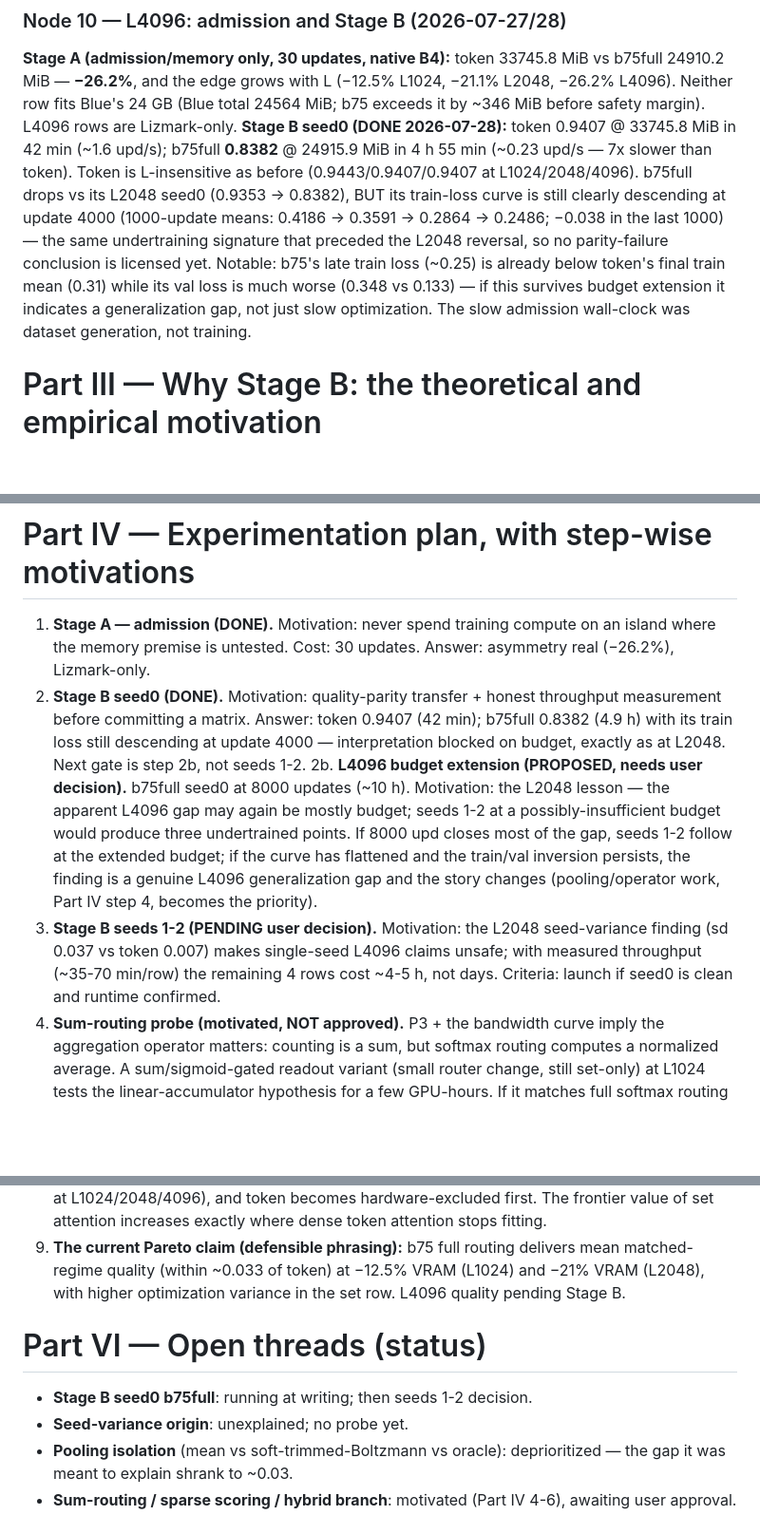
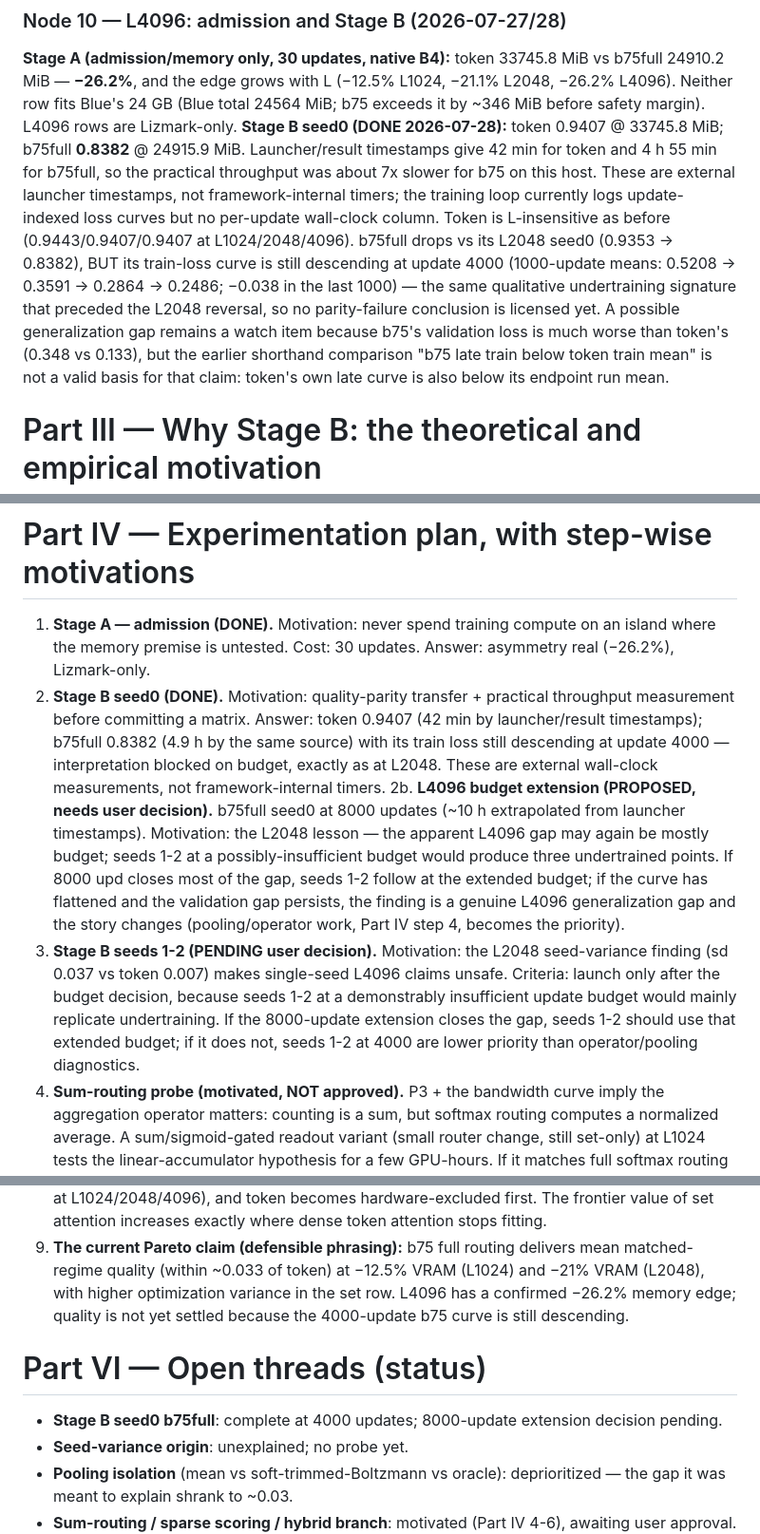
Before and after one commit to iarroyof/set-attention, a Markdown page: audit/LCA_research_story_20260727.md, 3 parts joined by grey strips. Shown at 95% size. GitHub-like rendering; blank space fills up the shorter version.

Commit message:
User corrections: wall-time provenance caveat, softened generalization-gap wording, exact curve means

```diff
--- a/audit/LCA_research_story_20260727.md
+++ b/audit/LCA_research_story_20260727.md
@@ -182,19 +182,21 @@ signature.
 L (−12.5% L1024, −21.1% L2048, −26.2% L4096). Neither row fits Blue's
 24 GB (Blue total 24564 MiB; b75 exceeds it by ~346 MiB before safety
 margin). L4096 rows are Lizmark-only.
-**Stage B seed0 (DONE 2026-07-28):** token 0.9407 @ 33745.8 MiB in 42
-min (~1.6 upd/s); b75full **0.8382** @ 24915.9 MiB in 4 h 55 min
-(~0.23 upd/s — 7x slower than token). Token is L-insensitive as before
-(0.9443/0.9407/0.9407 at L1024/2048/4096). b75full drops vs its L2048
-seed0 (0.9353 → 0.8382), BUT its train-loss curve is still clearly
-descending at update 4000 (1000-update means: 0.4186 → 0.3591 → 0.2864
-→ 0.2486; −0.038 in the last 1000) — the same undertraining signature
-that preceded the L2048 reversal, so no parity-failure conclusion is
-licensed yet. Notable: b75's late train loss (~0.25) is already below
-token's final train mean (0.31) while its val loss is much worse (0.348
-vs 0.133) — if this survives budget extension it indicates a
-generalization gap, not just slow optimization. The slow admission
-wall-clock was dataset generation, not training.
+**Stage B seed0 (DONE 2026-07-28):** token 0.9407 @ 33745.8 MiB; b75full
+**0.8382** @ 24915.9 MiB. Launcher/result timestamps give 42 min for token
+and 4 h 55 min for b75full, so the practical throughput was about 7x slower
+for b75 on this host. These are external launcher timestamps, not
+framework-internal timers; the training loop currently logs update-indexed
+loss curves but no per-update wall-clock column. Token is L-insensitive as
+before (0.9443/0.9407/0.9407 at L1024/2048/4096). b75full drops vs its L2048
+seed0 (0.9353 → 0.8382), BUT its train-loss curve is still descending at
+update 4000 (1000-update means: 0.5208 → 0.3591 → 0.2864 → 0.2486; −0.038 in
+the last 1000) — the same qualitative undertraining signature that preceded
+the L2048 reversal, so no parity-failure conclusion is licensed yet. A
+possible generalization gap remains a watch item because b75's validation loss
+is much worse than token's (0.348 vs 0.133), but the earlier shorthand
+comparison "b75 late train below token train mean" is not a valid basis for
+that claim: token's own late curve is also below its endpoint run mean.
 
 # Part III — Why Stage B: the theoretical and empirical motivation
 
@@ -229,24 +231,27 @@ largest and token approaches hardware exclusion.**
    compute on an island where the memory premise is untested. Cost: 30
    updates. Answer: asymmetry real (−26.2%), Lizmark-only.
 2. **Stage B seed0 (DONE).** Motivation: quality-parity transfer +
-   honest throughput measurement before committing a matrix. Answer:
-   token 0.9407 (42 min); b75full 0.8382 (4.9 h) with its train loss
-   still descending at update 4000 — interpretation blocked on budget,
-   exactly as at L2048. Next gate is step 2b, not seeds 1-2.
+   practical throughput measurement before committing a matrix. Answer:
+   token 0.9407 (42 min by launcher/result timestamps); b75full 0.8382
+   (4.9 h by the same source) with its train loss still descending at
+   update 4000 — interpretation blocked on budget, exactly as at L2048.
+   These are external wall-clock measurements, not framework-internal timers.
 2b. **L4096 budget extension (PROPOSED, needs user decision).** b75full
-   seed0 at 8000 updates (~10 h). Motivation: the L2048 lesson — the
+   seed0 at 8000 updates (~10 h extrapolated from launcher timestamps).
+   Motivation: the L2048 lesson — the
    apparent L4096 gap may again be mostly budget; seeds 1-2 at a
    possibly-insufficient budget would produce three undertrained points.
    If 8000 upd closes most of the gap, seeds 1-2 follow at the extended
-   budget; if the curve has flattened and the train/val inversion
-   persists, the finding is a genuine L4096 generalization gap and the
-   story changes (pooling/operator work, Part IV step 4, becomes the
-   priority).
+   budget; if the curve has flattened and the validation gap persists,
+   the finding is a genuine L4096 generalization gap and the story changes
+   (pooling/operator work, Part IV step 4, becomes the priority).
 3. **Stage B seeds 1-2 (PENDING user decision).** Motivation: the L2048
    seed-variance finding (sd 0.037 vs token 0.007) makes single-seed
-   L4096 claims unsafe; with measured throughput (~35-70 min/row) the
-   remaining 4 rows cost ~4-5 h, not days. Criteria: launch if seed0 is
-   clean and runtime confirmed.
+   L4096 claims unsafe. Criteria: launch only after the budget decision,
+   because seeds 1-2 at a demonstrably insufficient update budget would
+   mainly replicate undertraining. If the 8000-update extension closes the
+   gap, seeds 1-2 should use that extended budget; if it does not, seeds
+   1-2 at 4000 are lower priority than operator/pooling diagnostics.
 4. **Sum-routing probe (motivated, NOT approved).** P3 + the bandwidth
    curve imply the aggregation operator matters: counting is a sum, but
    softmax routing computes a normalized average. A sum/sigmoid-gated
@@ -299,12 +304,14 @@ largest and token approaches hardware exclusion.**
 9. **The current Pareto claim (defensible phrasing):** b75 full routing
    delivers mean matched-regime quality (within ~0.033 of token) at
    −12.5% VRAM (L1024) and −21% VRAM (L2048), with higher optimization
-   variance in the set row. L4096 quality pending Stage B.
+   variance in the set row. L4096 has a confirmed −26.2% memory edge;
+   quality is not yet settled because the 4000-update b75 curve is still
+   descending.
 
 # Part VI — Open threads (status)
 
-- **Stage B seed0 b75full**: running at writing; then seeds 1-2
-  decision.
+- **Stage B seed0 b75full**: complete at 4000 updates; 8000-update
+  extension decision pending.
 - **Seed-variance origin**: unexplained; no probe yet.
 - **Pooling isolation** (mean vs soft-trimmed-Boltzmann vs oracle):
   deprioritized — the gap it was meant to explain shrank to ~0.03.
```
Also changed, not shown: other parts of audit/LCA_research_story_20260727.md (+2 -2 lines), audit/LCA_calibration_20260718.md (+11 -8 lines), audit/phase_sd_status.md (+11 -8 lines).
